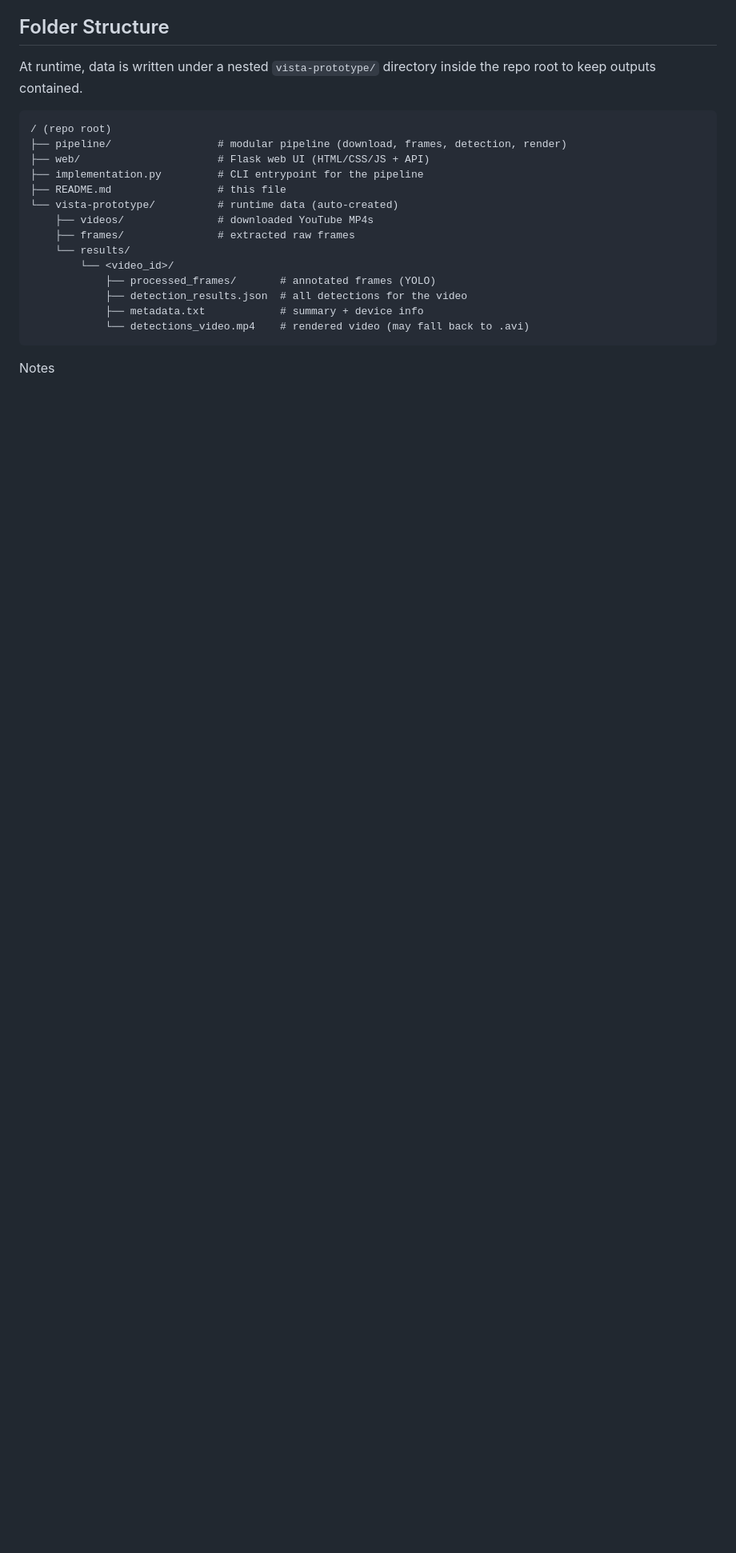
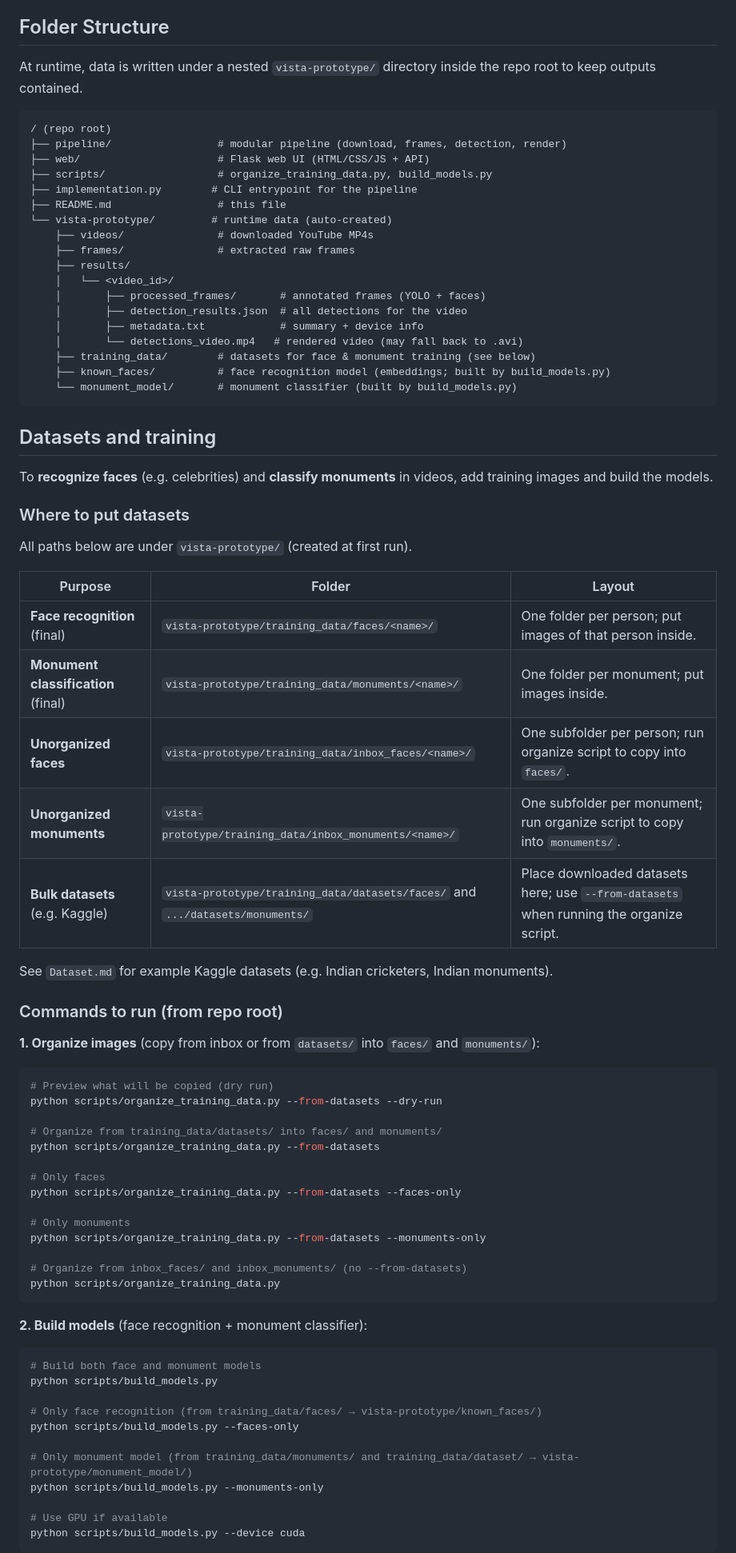
Before and after one commit to NehalPatel/vista-prototype, a Markdown page: README.md, the part around one of its changes. Shown at 80% size. GitHub-like rendering; blank space fills up the shorter version.

Commit message:
docs: README - add dataset folders and training/organize commands
Made-with: Cursor

````diff
--- a/README.md
+++ b/README.md
@@ -47,17 +47,75 @@ At runtime, data is written under a nested `vista-prototype/` directory inside t
 / (repo root)
 ├── pipeline/                 # modular pipeline (download, frames, detection, render)
 ├── web/                      # Flask web UI (HTML/CSS/JS + API)
-├── implementation.py         # CLI entrypoint for the pipeline
+├── scripts/                  # organize_training_data.py, build_models.py
+├── implementation.py        # CLI entrypoint for the pipeline
 ├── README.md                 # this file
-└── vista-prototype/          # runtime data (auto-created)
+└── vista-prototype/         # runtime data (auto-created)
     ├── videos/               # downloaded YouTube MP4s
     ├── frames/               # extracted raw frames
-    └── results/
-        └── <video_id>/
-            ├── processed_frames/       # annotated frames (YOLO)
-            ├── detection_results.json  # all detections for the video
-            ├── metadata.txt            # summary + device info
-            └── detections_video.mp4    # rendered video (may fall back to .avi)
+    ├── results/
+    │   └── <video_id>/
+    │       ├── processed_frames/       # annotated frames (YOLO + faces)
+    │       ├── detection_results.json  # all detections for the video
+    │       ├── metadata.txt            # summary + device info
+    │       └── detections_video.mp4   # rendered video (may fall back to .avi)
+    ├── training_data/        # datasets for face & monument training (see below)
+    ├── known_faces/          # face recognition model (embeddings; built by build_models.py)
+    └── monument_model/       # monument classifier (built by build_models.py)
 ```
 
-Notes
+## Datasets and training
+
+To **recognize faces** (e.g. celebrities) and **classify monuments** in videos, add training images and build the models.
+
+### Where to put datasets
+
+All paths below are under `vista-prototype/` (created at first run).
+
+| Purpose | Folder | Layout |
+|--------|--------|--------|
+| **Face recognition** (final) | `vista-prototype/training_data/faces/<name>/` | One folder per person; put images of that person inside. |
+| **Monument classification** (final) | `vista-prototype/training_data/monuments/<name>/` | One folder per monument; put images inside. |
+| **Unorganized faces** | `vista-prototype/training_data/inbox_faces/<name>/` | One subfolder per person; run organize script to copy into `faces/`. |
+| **Unorganized monuments** | `vista-prototype/training_data/inbox_monuments/<name>/` | One subfolder per monument; run organize script to copy into `monuments/`. |
+| **Bulk datasets** (e.g. Kaggle) | `vista-prototype/training_data/datasets/faces/` and `.../datasets/monuments/` | Place downloaded datasets here; use `--from-datasets` when running the organize script. |
+
+See `Dataset.md` for example Kaggle datasets (e.g. Indian cricketers, Indian monuments).
+
+### Commands to run (from repo root)
+
+**1. Organize images** (copy from inbox or from `datasets/` into `faces/` and `monuments/`):
+
+```bash
+# Preview what will be copied (dry run)
+python scripts/organize_training_data.py --from-datasets --dry-run
+
+# Organize from training_data/datasets/ into faces/ and monuments/
+python scripts/organize_training_data.py --from-datasets
+
+# Only faces
+python scripts/organize_training_data.py --from-datasets --faces-only
+
+# Only monuments
+python scripts/organize_training_data.py --from-datasets --monuments-only
+
+# Organize from inbox_faces/ and inbox_monuments/ (no --from-datasets)
+python scripts/organize_training_data.py
+```
+
+**2. Build models** (face recognition + monument classifier):
+
+```bash
+# Build both face and monument models
+python scripts/build_models.py
+
+# Only face recognition (from training_data/faces/ → vista-prototype/known_faces/)
+python scripts/build_models.py --faces-only
+
+# Only monument model (from training_data/monuments/ and training_data/dataset/ → vista-prototype/monument_model/)
+python scripts/build_models.py --monuments-only
+
+# Use GPU if available
+python scripts/build_models.py --device cuda
+```
+
````
Also changed, not shown: other parts of README.md (+3 -0 lines).
